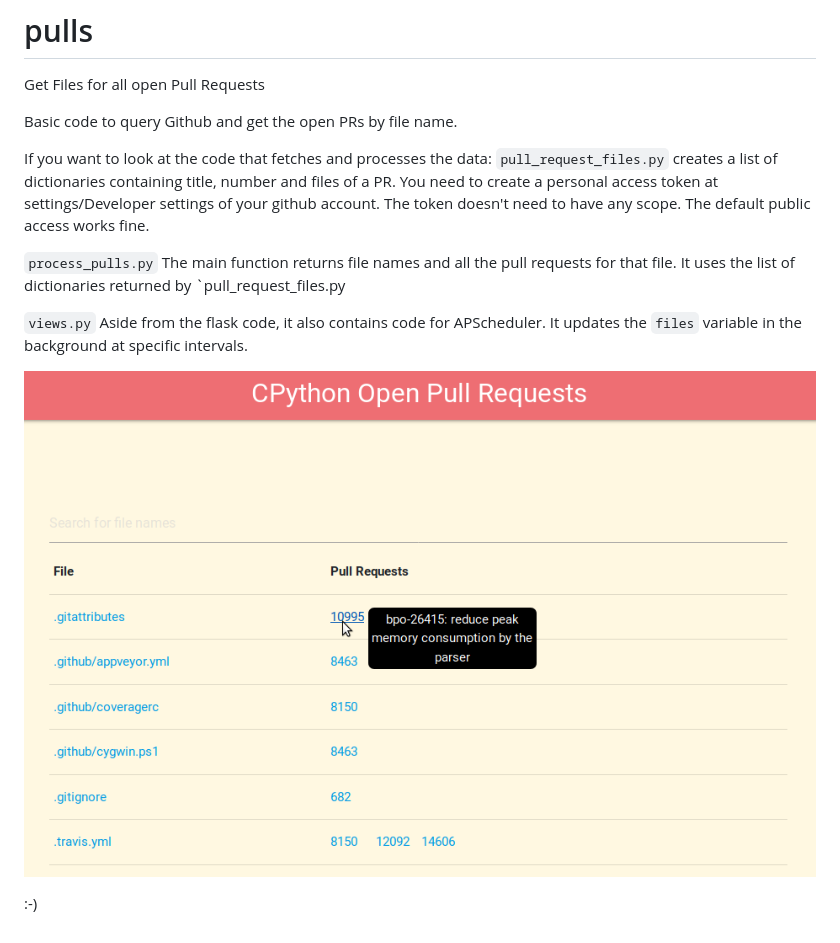
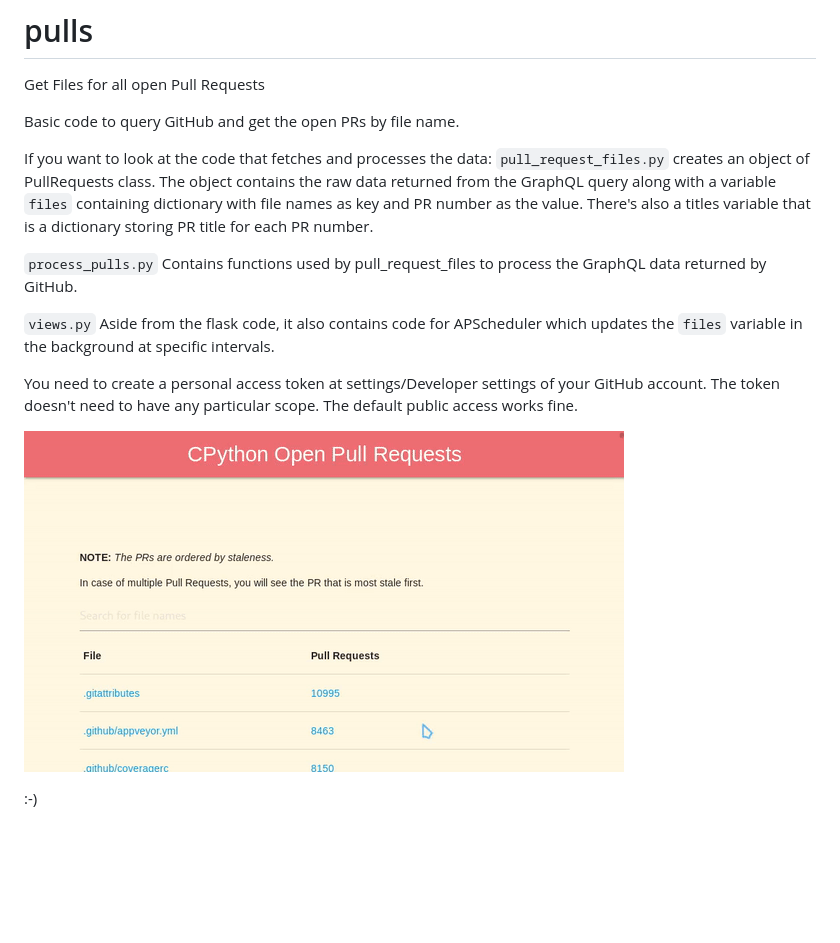
Before and after one commit to CuriousLearner/CPython-Pull-Requests, a Markdown page: README.md, the part around the change. Drawn GitHub-style; pictures changed too: static/images/pulls-front.png (deleted), static/images/sample.gif (added); blank space fills up the shorter version.

Commit message:
docs(*): Add GIF in README.md, add CONTRIBUTORS.txt (#4)

```diff
--- a/README.md
+++ b/README.md
@@ -1,19 +1,22 @@
 # pulls
 Get Files for all open Pull Requests
 
-Basic code to query Github and get the open PRs by file name.
+Basic code to query GitHub and get the open PRs by file name.
 
 If you want to look at the code that fetches and processes the data:
-`pull_request_files.py` creates a list of dictionaries containing title, number and files of a PR.  You need to create a
-personal access token at settings/Developer settings of your github account. The token doesn't need to have any
-scope. The default public access works fine.
+`pull_request_files.py` creates an object of PullRequests class. The object contains the raw data returned
+from the GraphQL query along with a variable `files` containing dictionary with file names as key and PR number
+as the value. There's also a titles variable that is a dictionary storing PR title for each PR number.
 
-`process_pulls.py` The main function returns file names and all the pull requests for that file. It uses the list of
-dictionaries returned by `pull_request_files.py
+`process_pulls.py` Contains functions used by pull_request_files to process the GraphQL data returned by GitHub.
 
-`views.py` Aside from the flask code, it also contains code for APScheduler. It updates the `files` variable in the background
+`views.py` Aside from the flask code, it also contains code for APScheduler which updates the `files` variable in the background
 at specific intervals.
 
-![Pulls-Screenshot](static/images/pulls-front.png)
+You need to create a personal access token at settings/Developer settings of your GitHub account. The token doesn't need to have any
+particular scope. The default public access works fine.
+
+
+![Pulls-Screenshot](static/images/sample.gif)
 
 :-)
```
Also changed, not shown: 2 other files.
